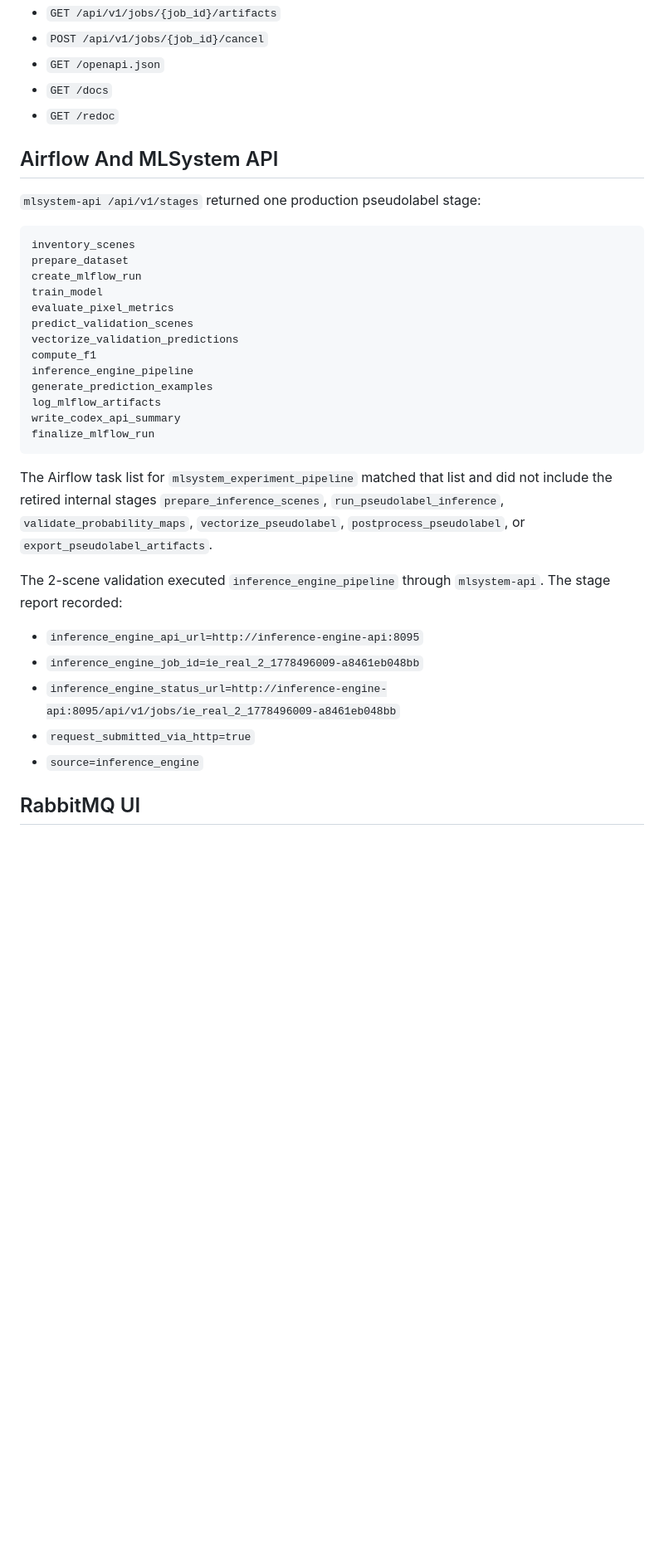
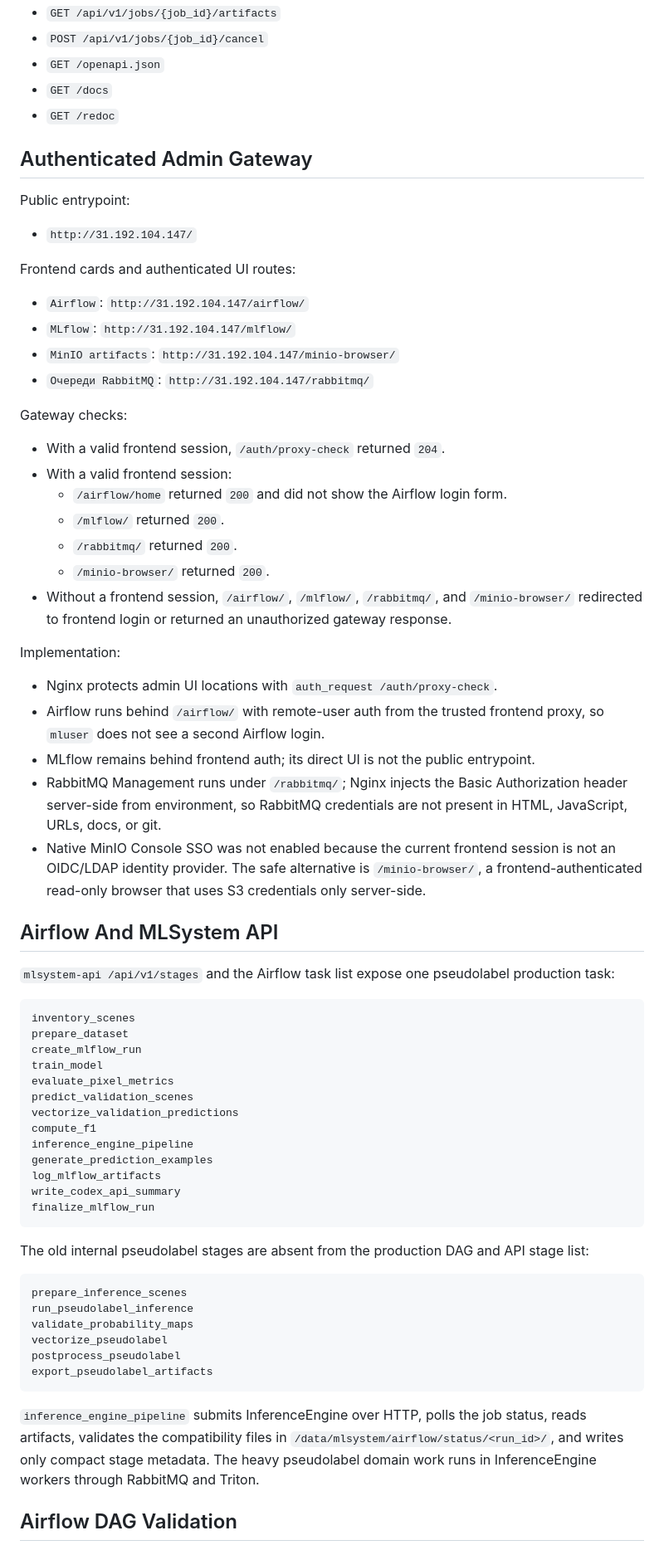
Before and after one commit to aspinozaxxx-lab/MLSystem, a Markdown page: docs/inference_engine_validation_report.md, the part around one of its changes. Shown at 83% size. Drawn GitHub-style; blank space fills up the shorter version.

````diff
--- a/docs/inference_engine_validation_report.md
+++ b/docs/inference_engine_validation_report.md
@@ -49,9 +53,40 @@ OpenAPI exposed:
 - `GET /docs`
 - `GET /redoc`
 
+## Authenticated Admin Gateway
+
+Public entrypoint:
+
+- `http://31.192.104.147/`
+
+Frontend cards and authenticated UI routes:
+
+- `Airflow`: `http://31.192.104.147/airflow/`
+- `MLflow`: `http://31.192.104.147/mlflow/`
+- `MinIO artifacts`: `http://31.192.104.147/minio-browser/`
+- `Очереди RabbitMQ`: `http://31.192.104.147/rabbitmq/`
+
+Gateway checks:
+
+- With a valid frontend session, `/auth/proxy-check` returned `204`.
+- With a valid frontend session:
+  - `/airflow/home` returned `200` and did not show the Airflow login form.
+  - `/mlflow/` returned `200`.
+  - `/rabbitmq/` returned `200`.
+  - `/minio-browser/` returned `200`.
+- Without a frontend session, `/airflow/`, `/mlflow/`, `/rabbitmq/`, and `/minio-browser/` redirected to frontend login or returned an unauthorized gateway response.
+
+Implementation:
+
+- Nginx protects admin UI locations with `auth_request /auth/proxy-check`.
+- Airflow runs behind `/airflow/` with remote-user auth from the trusted frontend proxy, so `mluser` does not see a second Airflow login.
+- MLflow remains behind frontend auth; its direct UI is not the public entrypoint.
+- RabbitMQ Management runs under `/rabbitmq/`; Nginx injects the Basic Authorization header server-side from environment, so RabbitMQ credentials are not present in HTML, JavaScript, URLs, docs, or git.
+- Native MinIO Console SSO was not enabled because the current frontend session is not an OIDC/LDAP identity provider. The safe alternative is `/minio-browser/`, a frontend-authenticated read-only browser that uses S3 credentials only server-side.
+
 ## Airflow And MLSystem API
 
-`mlsystem-api /api/v1/stages` returned one production pseudolabel stage:
+`mlsystem-api /api/v1/stages` and the Airflow task list expose one pseudolabel production task:
 
 ```text
 inventory_scenes
@@ -69,15 +104,18 @@ write_codex_api_summary
 finalize_mlflow_run
 ```
 
-The Airflow task list for `mlsystem_experiment_pipeline` matched that list and did not include the retired internal stages `prepare_inference_scenes`, `run_pseudolabel_inference`, `validate_probability_maps`, `vectorize_pseudolabel`, `postprocess_pseudolabel`, or `export_pseudolabel_artifacts`.
+The old internal pseudolabel stages are absent from the production DAG and API stage list:
 
-The 2-scene validation executed `inference_engine_pipeline` through `mlsystem-api`. The stage report recorded:
+```text
+prepare_inference_scenes
+run_pseudolabel_inference
+validate_probability_maps
+vectorize_pseudolabel
+postprocess_pseudolabel
+export_pseudolabel_artifacts
+```
 
-- `inference_engine_api_url=http://inference-engine-api:8095`
-- `inference_engine_job_id=ie_real_2_1778496009-a8461eb048bb`
-- `inference_engine_status_url=http://inference-engine-api:8095/api/v1/jobs/ie_real_2_1778496009-a8461eb048bb`
-- `request_submitted_via_http=true`
-- `source=inference_engine`
+`inference_engine_pipeline` submits InferenceEngine over HTTP, polls the job status, reads artifacts, validates the compatibility files in `/data/mlsystem/airflow/status/<run_id>/`, and writes only compact stage metadata. The heavy pseudolabel domain work runs in InferenceEngine workers through RabbitMQ and Triton.
 
-## RabbitMQ UI
+## Airflow DAG Validation
 
````
Also changed, not shown: other parts of docs/inference_engine_validation_report.md (+132 -59 lines), docs/inference_engine.md (+2 -0 lines).
